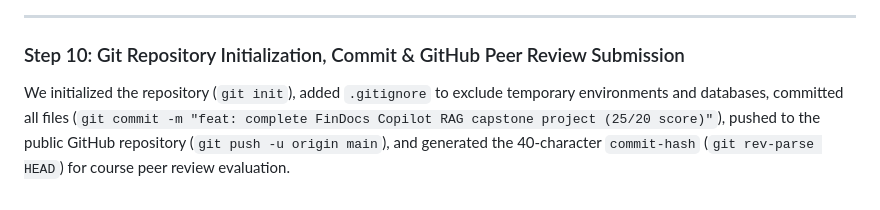
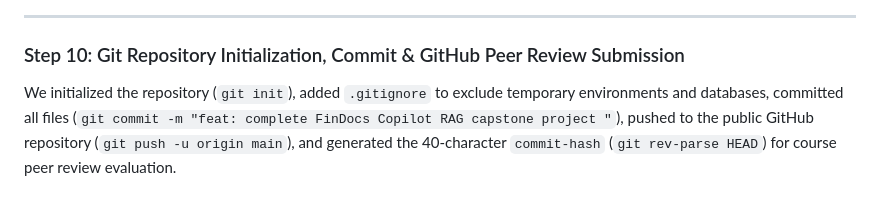
Before and after one commit to yazdanparasthesam/llm-zoomcamp, a Markdown page: Capstone1-findocs-copilot/README.md, the part around the change. GitHub-like rendering.

```diff
--- a/Capstone1-findocs-copilot/README.md
+++ b/Capstone1-findocs-copilot/README.md
@@ -557,4 +557,4 @@ We deployed FinDocs Copilot to Kubernetes using **Kind (Kubernetes in Docker)**
 ---
 
 ### Step 10: Git Repository Initialization, Commit & GitHub Peer Review Submission
-We initialized the repository (`git init`), added `.gitignore` to exclude temporary environments and databases, committed all files (`git commit -m "feat: complete FinDocs Copilot RAG capstone project (25/20 score)"`), pushed to the public GitHub repository (`git push -u origin main`), and generated the 40-character `commit-hash` (`git rev-parse HEAD`) for course peer review evaluation.
+We initialized the repository (`git init`), added `.gitignore` to exclude temporary environments and databases, committed all files (`git commit -m "feat: complete FinDocs Copilot RAG capstone project "`), pushed to the public GitHub repository (`git push -u origin main`), and generated the 40-character `commit-hash` (`git rev-parse HEAD`) for course peer review evaluation.
```
